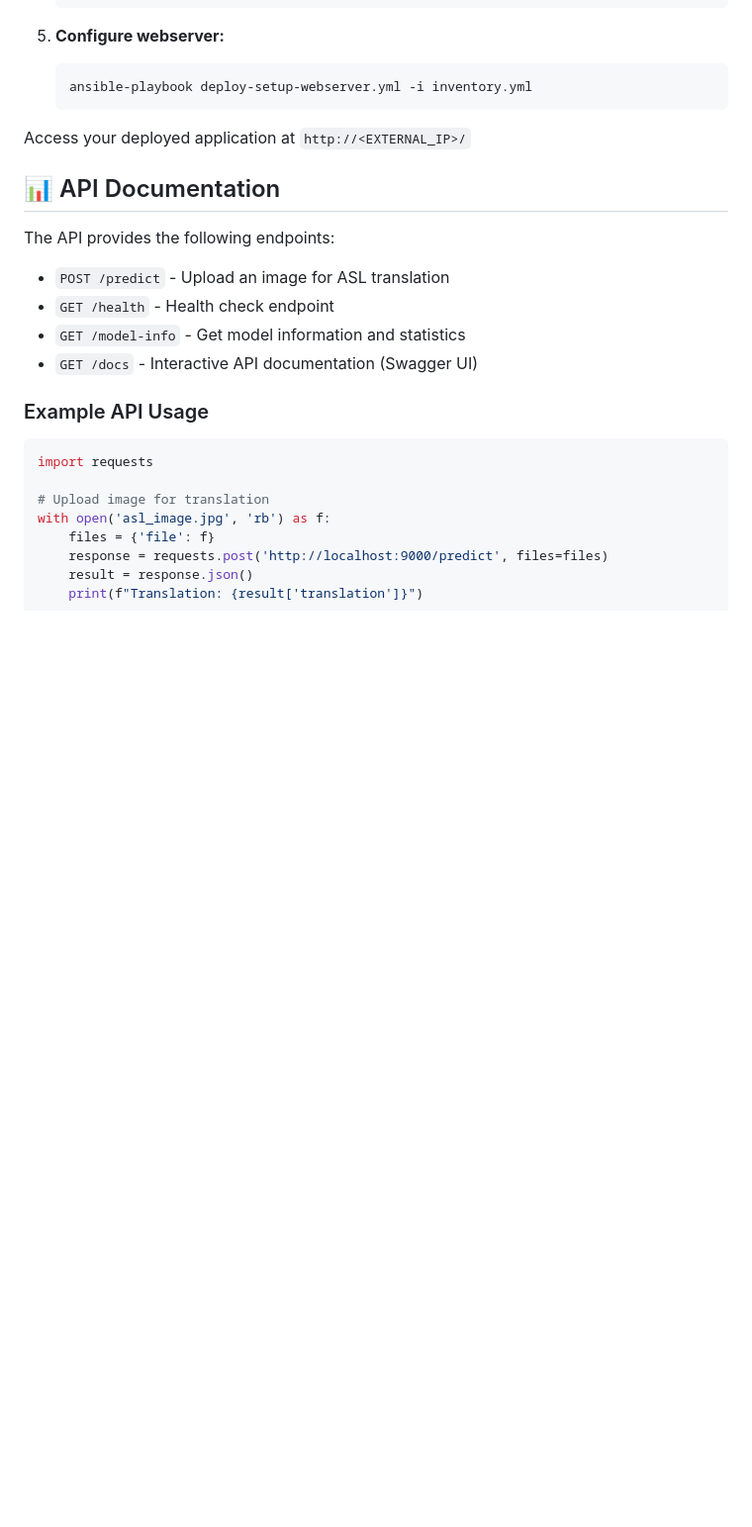
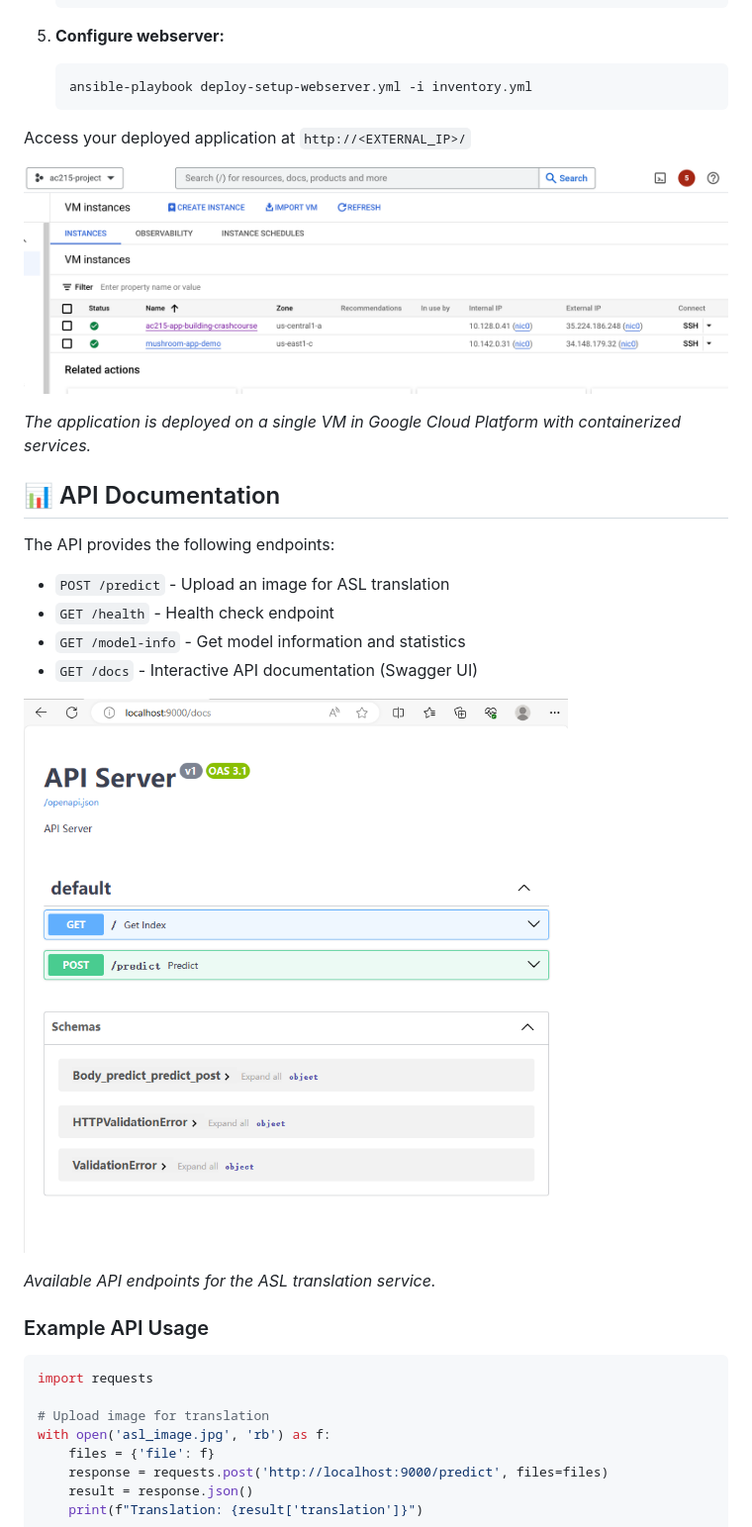
Before and after one commit to cqzhao918/AI_ASL_Translator, a Markdown page: README.md, the part around one of its changes. Shown at 99% size. Rendered like a GitHub page; blank space fills up the shorter version.

```diff
--- a/README.md
+++ b/README.md
@@ -152,6 +178,10 @@ The application can be deployed to GCP using Ansible playbooks:
 
 Access your deployed application at `http://<EXTERNAL_IP>/`
 
+![Deployment Architecture](images/deployment-single-vm.png)
+
+*The application is deployed on a single VM in Google Cloud Platform with containerized services.*
+
 ## 📊 API Documentation
 
 The API provides the following endpoints:
@@ -160,6 +190,10 @@ The API provides the following endpoints:
 - `GET /health` - Health check endpoint
 - `GET /model-info` - Get model information and statistics
 - `GET /docs` - Interactive API documentation (Swagger UI)
+
+![API Endpoints](images/api-list.png)
+
+*Available API endpoints for the ASL translation service.*
 
 ### Example API Usage
 
```
Also changed, not shown: other parts of README.md (+26 -0 lines).
